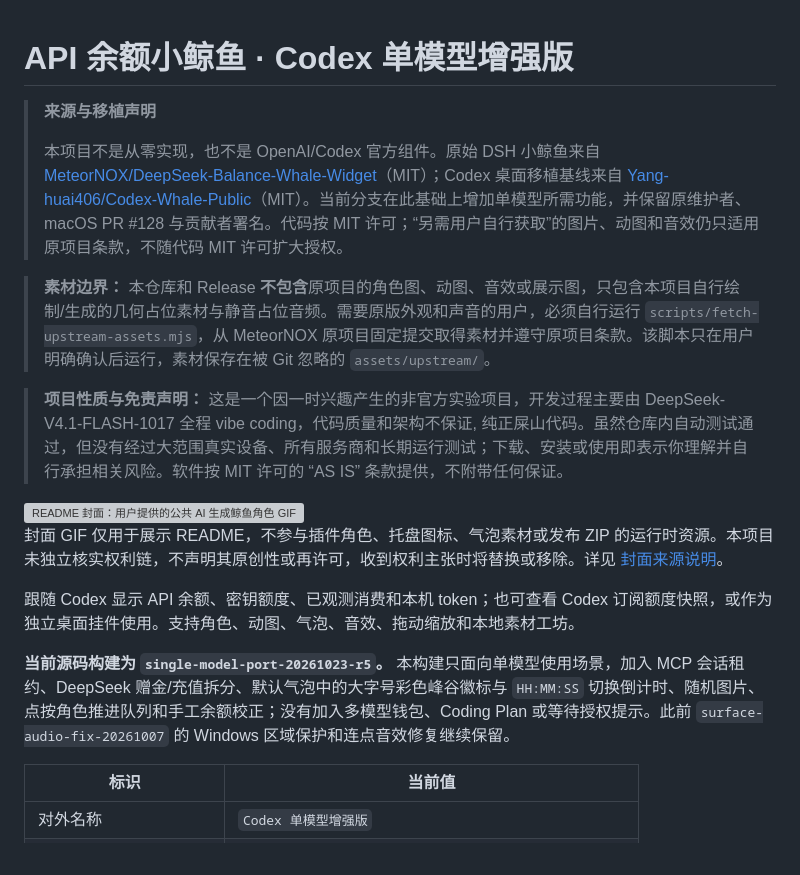
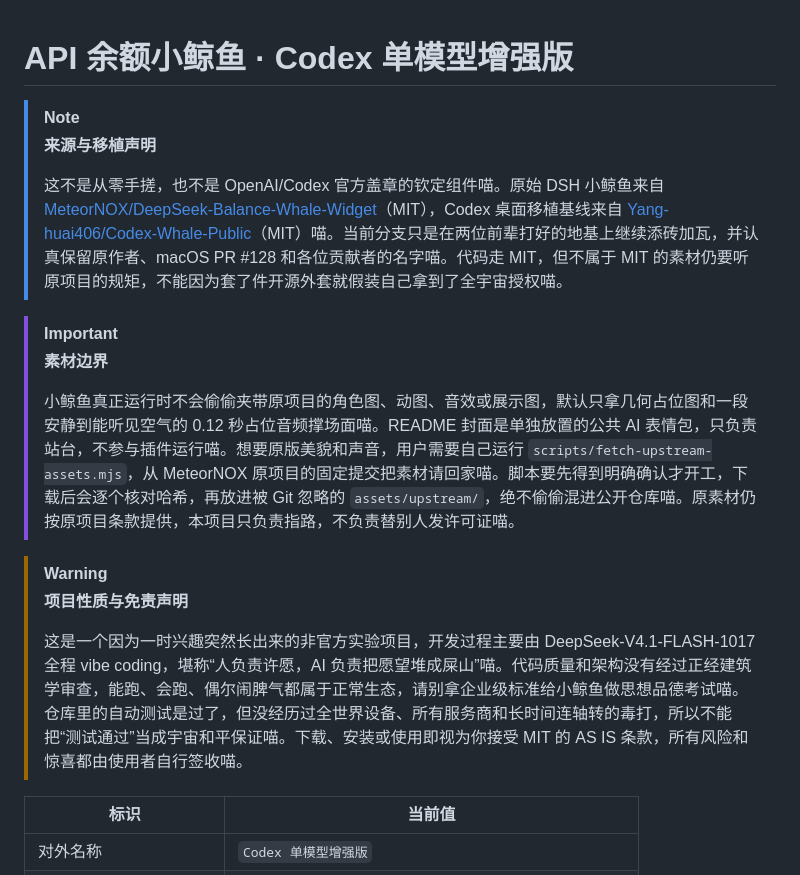
Before and after one commit to RookieVENENO/Codex-Whale-Single-Model, a Markdown page: README.md, the part around the change. GitHub-like rendering; grey boxes are pictures that could not be loaded.

```diff
--- a/README.md
+++ b/README.md
@@ -1,20 +1,19 @@
 # API 余额小鲸鱼 · Codex 单模型增强版
 
+> [!NOTE]
 > **来源与移植声明**
 >
-> 本项目不是从零实现，也不是 OpenAI/Codex 官方组件。原始 DSH 小鲸鱼来自 [MeteorNOX/DeepSeek-Balance-Whale-Widget](https://github.com/MeteorNOX/DeepSeek-Balance-Whale-Widget)（MIT）；Codex 桌面移植基线来自 [Yang-huai406/Codex-Whale-Public](https://github.com/Yang-huai406/Codex-Whale-Public)（MIT）。当前分支在此基础上增加单模型所需功能，并保留原维护者、macOS PR #128 与贡献者署名。代码按 MIT 许可；“另需用户自行获取”的图片、动图和音效仍只适用原项目条款，不随代码 MIT 许可扩大授权。
+> 这不是从零手搓，也不是 OpenAI/Codex 官方盖章的钦定组件喵。原始 DSH 小鲸鱼来自 [MeteorNOX/DeepSeek-Balance-Whale-Widget](https://github.com/MeteorNOX/DeepSeek-Balance-Whale-Widget)（MIT），Codex 桌面移植基线来自 [Yang-huai406/Codex-Whale-Public](https://github.com/Yang-huai406/Codex-Whale-Public)（MIT）喵。当前分支只是在两位前辈打好的地基上继续添砖加瓦，并认真保留原作者、macOS PR #128 和各位贡献者的名字喵。代码走 MIT，但不属于 MIT 的素材仍要听原项目的规矩，不能因为套了件开源外套就假装自己拿到了全宇宙授权喵。
 
-> **素材边界：** 本仓库和 Release **不包含**原项目的角色图、动图、音效或展示图，只包含本项目自行绘制/生成的几何占位素材与静音占位音频。需要原版外观和声音的用户，必须自行运行 `scripts/fetch-upstream-assets.mjs`，从 MeteorNOX 原项目固定提交取得素材并遵守原项目条款。该脚本只在用户明确确认后运行，素材保存在被 Git 忽略的 `assets/upstream/`。
+> [!IMPORTANT]
+> **素材边界**
+>
+> 小鲸鱼真正运行时不会偷偷夹带原项目的角色图、动图、音效或展示图，默认只拿几何占位图和一段安静到能听见空气的 0.12 秒占位音频撑场面喵。README 封面是单独放置的公共 AI 表情包，只负责站台，不参与插件运行喵。想要原版美貌和声音，用户需要自己运行 `scripts/fetch-upstream-assets.mjs`，从 MeteorNOX 原项目的固定提交把素材请回家喵。脚本要先得到明确确认才开工，下载后会逐个核对哈希，再放进被 Git 忽略的 `assets/upstream/`，绝不偷偷混进公开仓库喵。原素材仍按原项目条款提供，本项目只负责指路，不负责替别人发许可证喵。
 
-> **项目性质与免责声明：** 这是一个因一时兴趣产生的非官方实验项目，开发过程主要由 DeepSeek-V4.1-FLASH-1017 全程 vibe coding，代码质量和架构不保证, 纯正屎山代码。虽然仓库内自动测试通过，但没有经过大范围真实设备、所有服务商和长期运行测试；下载、安装或使用即表示你理解并自行承担相关风险。软件按 MIT 许可的 “AS IS” 条款提供，不附带任何保证。
-
-<img width="240" height="240" alt="README 封面：用户提供的公共 AI 生成鲸鱼角色 GIF" src="./docs/readme/cover.gif" />
-
-封面 GIF 仅用于展示 README，不参与插件角色、托盘图标、气泡素材或发布 ZIP 的运行时资源。本项目未独立核实权利链，不声明其原创性或再许可，收到权利主张时将替换或移除。详见 [封面来源说明](docs/readme/SOURCES.md)。
-
-跟随 Codex 显示 API 余额、密钥额度、已观测消费和本机 token；也可查看 Codex 订阅额度快照，或作为独立桌面挂件使用。支持角色、动图、气泡、音效、拖动缩放和本地素材工坊。
-
-**当前源码构建为 `single-model-port-20261023-r5`。** 本构建只面向单模型使用场景，加入 MCP 会话租约、DeepSeek 赠金/充值拆分、默认气泡中的大字号彩色峰谷徽标与 `HH:MM:SS` 切换倒计时、随机图片、点按角色推进队列和手工余额校正；没有加入多模型钱包、Coding Plan 或等待授权提示。此前 `surface-audio-fix-20261007` 的 Windows 区域保护和连点音效修复继续保留。
+> [!WARNING]
+> **项目性质与免责声明**
+>
+> 这是一个因为一时兴趣突然长出来的非官方实验项目，开发过程主要由 DeepSeek-V4.1-FLASH-1017 全程 vibe coding，堪称“人负责许愿，AI 负责把愿望堆成屎山”喵。代码质量和架构没有经过正经建筑学审查，能跑、会跑、偶尔闹脾气都属于正常生态，请别拿企业级标准给小鲸鱼做思想品德考试喵。仓库里的自动测试是过了，但没经历过全世界设备、所有服务商和长时间连轴转的毒打，所以不能把“测试通过”当成宇宙和平保证喵。下载、安装或使用即视为你接受 MIT 的 AS IS 条款，所有风险和惊喜都由使用者自行签收喵。
 
 | 标识 | 当前值 |
 | --- | --- |
```
